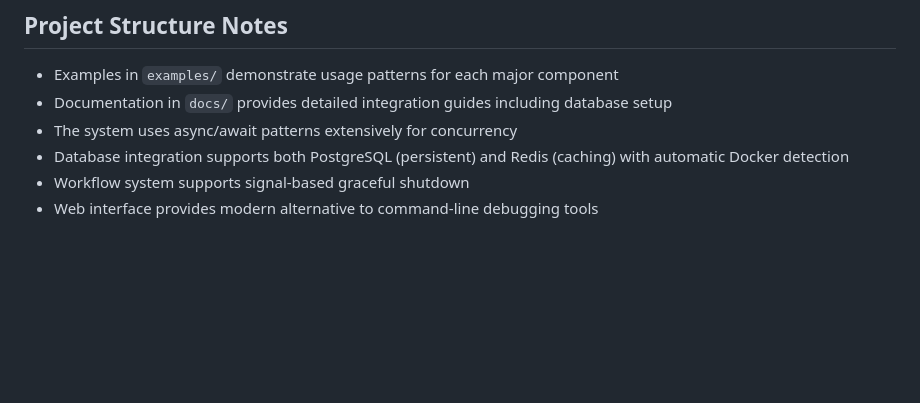
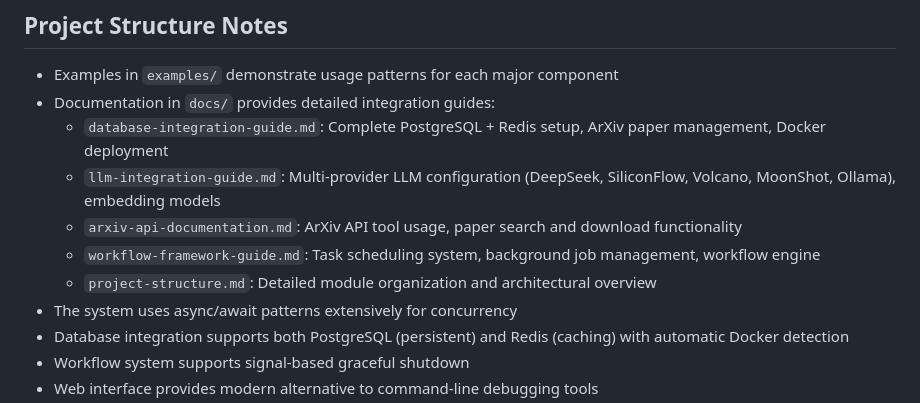
Before and after one commit to yangtao121/HomeSystem, a Markdown page: CLAUDE.md, the part around the change. GitHub-like rendering; blank space fills up the shorter version.

Commit message:
docs: Update documentation structure with detailed integration guides for database, LLM, ArXiv API, and workflow framework

```diff
--- a/CLAUDE.md
+++ b/CLAUDE.md
@@ -119,7 +119,12 @@ LLM providers are configured via YAML in `HomeSystem/graph/config/llm_providers.
 ## Project Structure Notes
 
 - Examples in `examples/` demonstrate usage patterns for each major component
-- Documentation in `docs/` provides detailed integration guides including database setup
+- Documentation in `docs/` provides detailed integration guides:
+  - `database-integration-guide.md`: Complete PostgreSQL + Redis setup, ArXiv paper management, Docker deployment
+  - `llm-integration-guide.md`: Multi-provider LLM configuration (DeepSeek, SiliconFlow, Volcano, MoonShot, Ollama), embedding models
+  - `arxiv-api-documentation.md`: ArXiv API tool usage, paper search and download functionality
+  - `workflow-framework-guide.md`: Task scheduling system, background job management, workflow engine
+  - `project-structure.md`: Detailed module organization and architectural overview
 - The system uses async/await patterns extensively for concurrency
 - Database integration supports both PostgreSQL (persistent) and Redis (caching) with automatic Docker detection
 - Workflow system supports signal-based graceful shutdown
```
